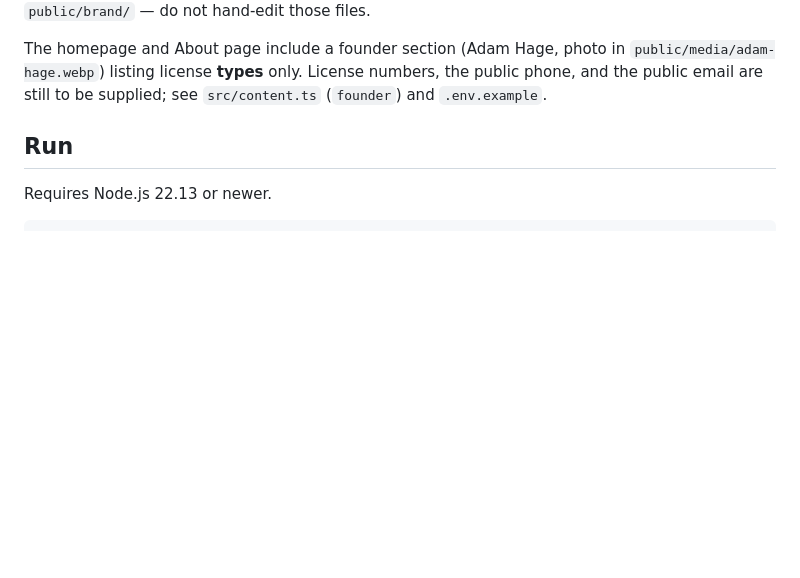
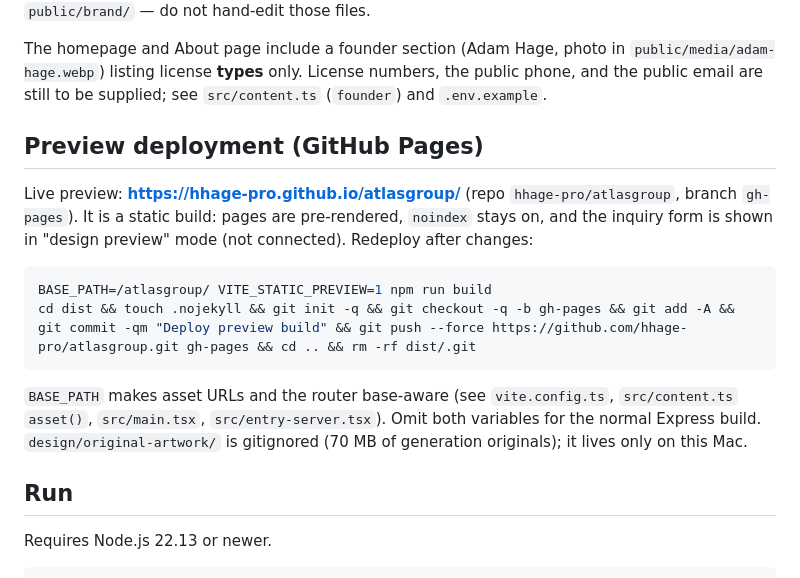
Before and after one commit to hhage-pro/atlasgroup, a Markdown page: README.md, the part around the change. GitHub-like rendering; blank space fills up the shorter version.

Commit message:
README: GitHub Pages preview deployment notes
Co-Authored-By: Claude Fable 5.1 <noreply@anthropic.com>

````diff
--- a/README.md
+++ b/README.md
@@ -16,6 +16,17 @@ Atlas Group is the parent brand. Four affiliated companies sit under it, each wi
 Old routes `/real-estate` and `/mortgages` redirect (301 in production, client-side in dev). Lockup SVGs are generated by `../branding/atlas-group/vector/build_lockups.py`, which writes into `public/brand/` — do not hand-edit those files.
 
 The homepage and About page include a founder section (Adam Hage, photo in `public/media/adam-hage.webp`) listing license **types** only. License numbers, the public phone, and the public email are still to be supplied; see `src/content.ts` (`founder`) and `.env.example`.
+
+## Preview deployment (GitHub Pages)
+
+Live preview: **https://hhage-pro.github.io/atlasgroup/** (repo `hhage-pro/atlasgroup`, branch `gh-pages`). It is a static build: pages are pre-rendered, `noindex` stays on, and the inquiry form is shown in "design preview" mode (not connected). Redeploy after changes:
+
+```sh
+BASE_PATH=/atlasgroup/ VITE_STATIC_PREVIEW=1 npm run build
+cd dist && touch .nojekyll && git init -q && git checkout -q -b gh-pages && git add -A && git commit -qm "Deploy preview build" && git push --force https://github.com/hhage-pro/atlasgroup.git gh-pages && cd .. && rm -rf dist/.git
+```
+
+`BASE_PATH` makes asset URLs and the router base-aware (see `vite.config.ts`, `src/content.ts` `asset()`, `src/main.tsx`, `src/entry-server.tsx`). Omit both variables for the normal Express build. `design/original-artwork/` is gitignored (70 MB of generation originals); it lives only on this Mac.
 
 ## Run
 
````
